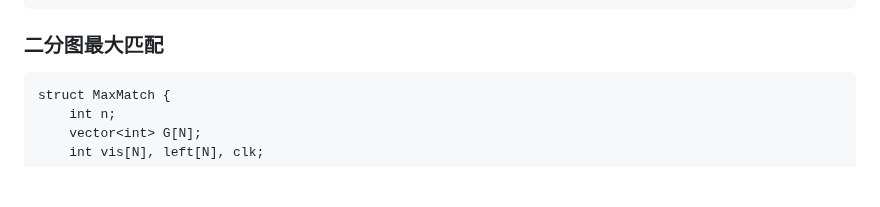
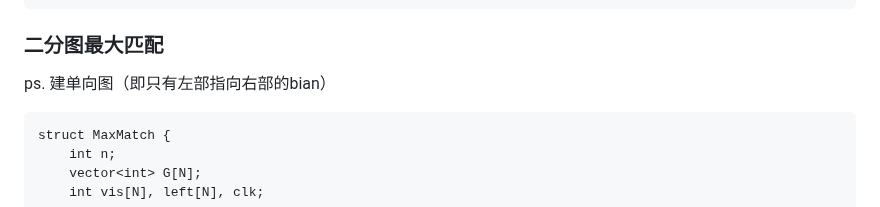
Before and after one commit to Panda-Ghost/template, a Markdown page: template.md, the part around the change. Drawn GitHub-style; blank space fills up the shorter version.

Commit message:
vault backup: 2024-10-24 08:30:37

````diff
--- a/template.md
+++ b/template.md
@@ -363,6 +363,8 @@ struct MCMF {
 
 ### 二分图最大匹配
 
+ps. 建单向图（即只有左部指向右部的bian）
+
 ```
 struct MaxMatch {
     int n;
````
